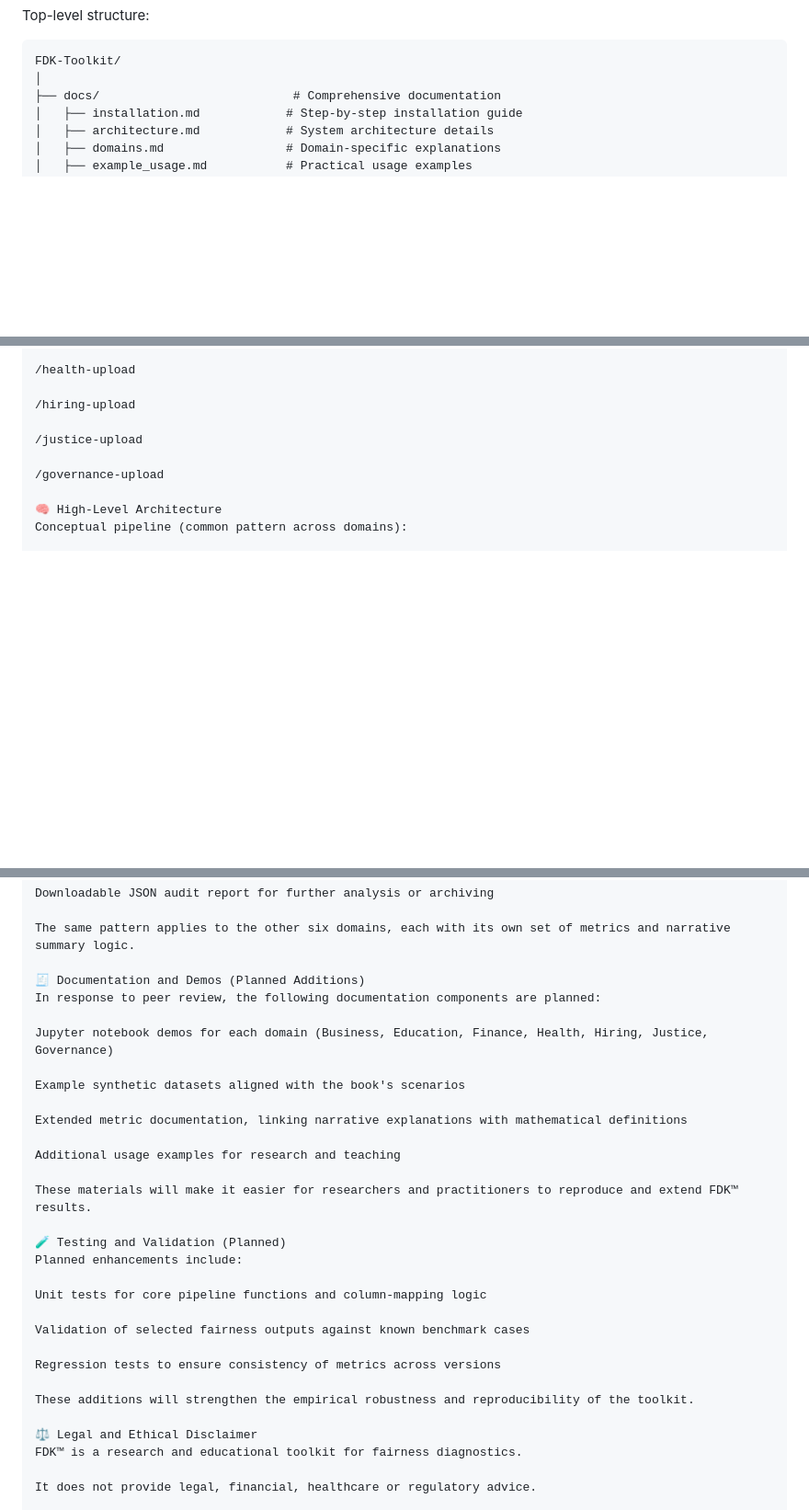
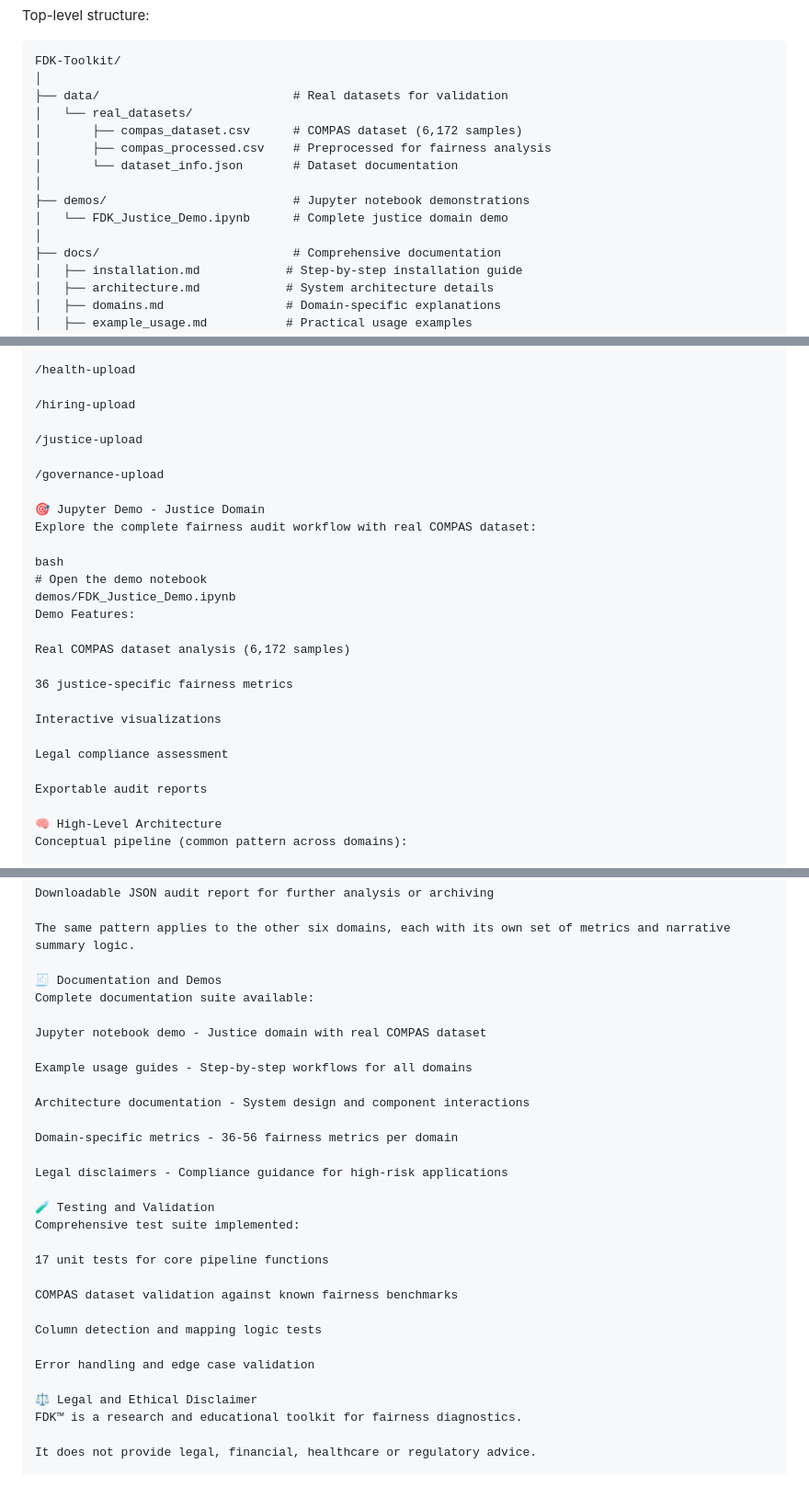
Before and after one commit to AI-Fairness-com/FDK-Toolkit, a Markdown page: README.md, 3 parts joined by grey strips. Shown at 92% size. Drawn GitHub-style; blank space fills up the shorter version.

Commit message:
Enhance README with planned documentation and testing
Updated README.md to include new sections on documentation, demos, testing, and validation plans.

````diff
--- a/README.md
+++ b/README.md
@@ -96,6 +93,15 @@ Top-level structure:
 ```text
 FDK-Toolkit/
 │
+├── data/                           # Real datasets for validation
+│   └── real_datasets/
+│       ├── compas_dataset.csv      # COMPAS dataset (6,172 samples)
+│       ├── compas_processed.csv    # Preprocessed for fairness analysis
+│       └── dataset_info.json       # Dataset documentation
+│
+├── demos/                          # Jupyter notebook demonstrations
+│   └── FDK_Justice_Demo.ipynb      # Complete justice domain demo
+│
 ├── docs/                           # Comprehensive documentation
 │   ├── installation.md            # Step-by-step installation guide
 │   ├── architecture.md            # System architecture details
@@ -179,6 +187,24 @@ Domain upload pages (for example):
 /justice-upload
 
 /governance-upload
+
+🎯 Jupyter Demo - Justice Domain
+Explore the complete fairness audit workflow with real COMPAS dataset:
+
+bash
+# Open the demo notebook
+demos/FDK_Justice_Demo.ipynb
+Demo Features:
+
+Real COMPAS dataset analysis (6,172 samples)
+
+36 justice-specific fairness metrics
+
+Interactive visualizations
+
+Legal compliance assessment
+
+Exportable audit reports
 
 🧠 High-Level Architecture
 Conceptual pipeline (common pattern across domains):
@@ -222,29 +248,29 @@ Downloadable JSON audit report for further analysis or archiving
 
 The same pattern applies to the other six domains, each with its own set of metrics and narrative summary logic.
 
-🧾 Documentation and Demos (Planned Additions)
-In response to peer review, the following documentation components are planned:
+🧾 Documentation and Demos
+Complete documentation suite available:
 
-Jupyter notebook demos for each domain (Business, Education, Finance, Health, Hiring, Justice, Governance)
+Jupyter notebook demo - Justice domain with real COMPAS dataset
 
-Example synthetic datasets aligned with the book's scenarios
+Example usage guides - Step-by-step workflows for all domains
 
-Extended metric documentation, linking narrative explanations with mathematical definitions
+Architecture documentation - System design and component interactions
 
-Additional usage examples for research and teaching
+Domain-specific metrics - 36-56 fairness metrics per domain
 
-These materials will make it easier for researchers and practitioners to reproduce and extend FDK™ results.
+Legal disclaimers - Compliance guidance for high-risk applications
 
-🧪 Testing and Validation (Planned)
-Planned enhancements include:
+🧪 Testing and Validation
+Comprehensive test suite implemented:
 
-Unit tests for core pipeline functions and column-mapping logic
+17 unit tests for core pipeline functions
 
-Validation of selected fairness outputs against known benchmark cases
+COMPAS dataset validation against known fairness benchmarks
 
-Regression tests to ensure consistency of metrics across versions
+Column detection and mapping logic tests
 
-These additions will strengthen the empirical robustness and reproducibility of the toolkit.
+Error handling and edge case validation
 
 ⚖️ Legal and Ethical Disclaimer
 FDK™ is a research and educational toolkit for fairness diagnostics.
````
Also changed, not shown: other parts of README.md (+5 -8 lines).
